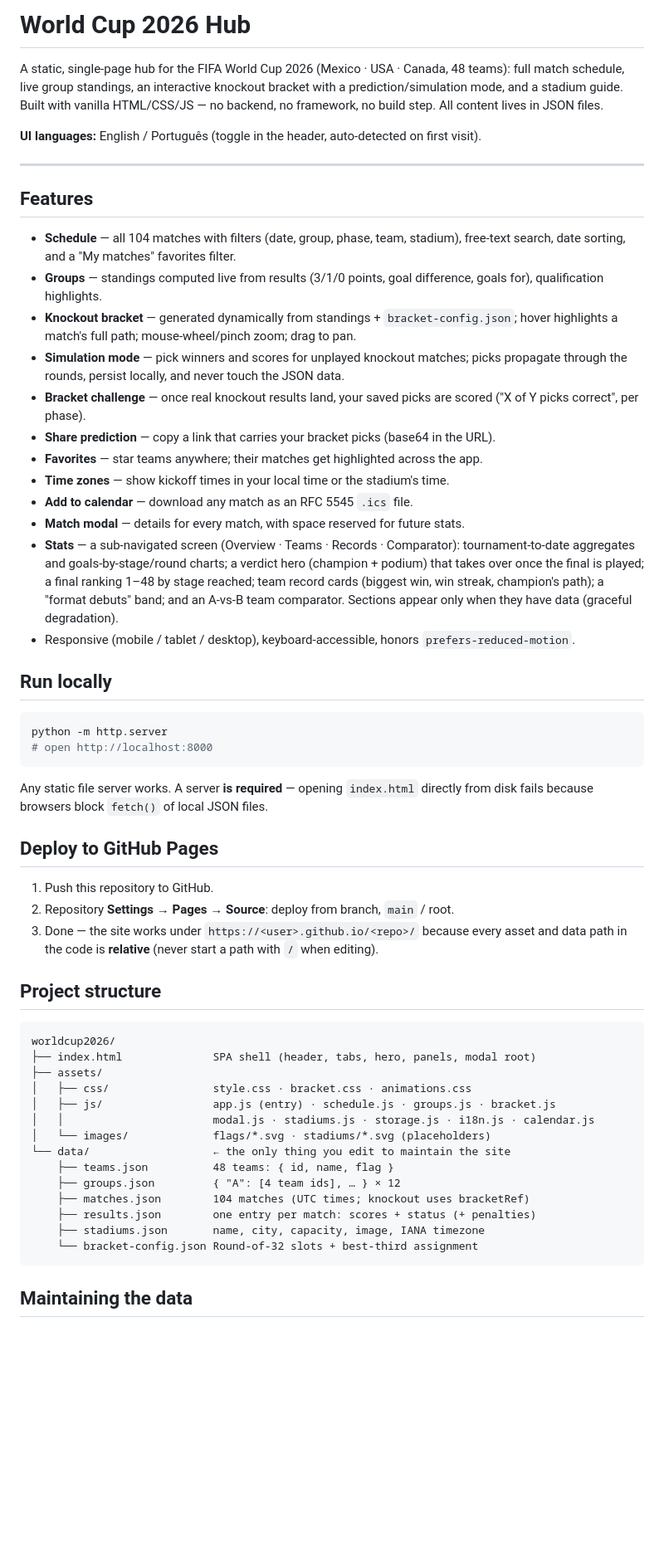
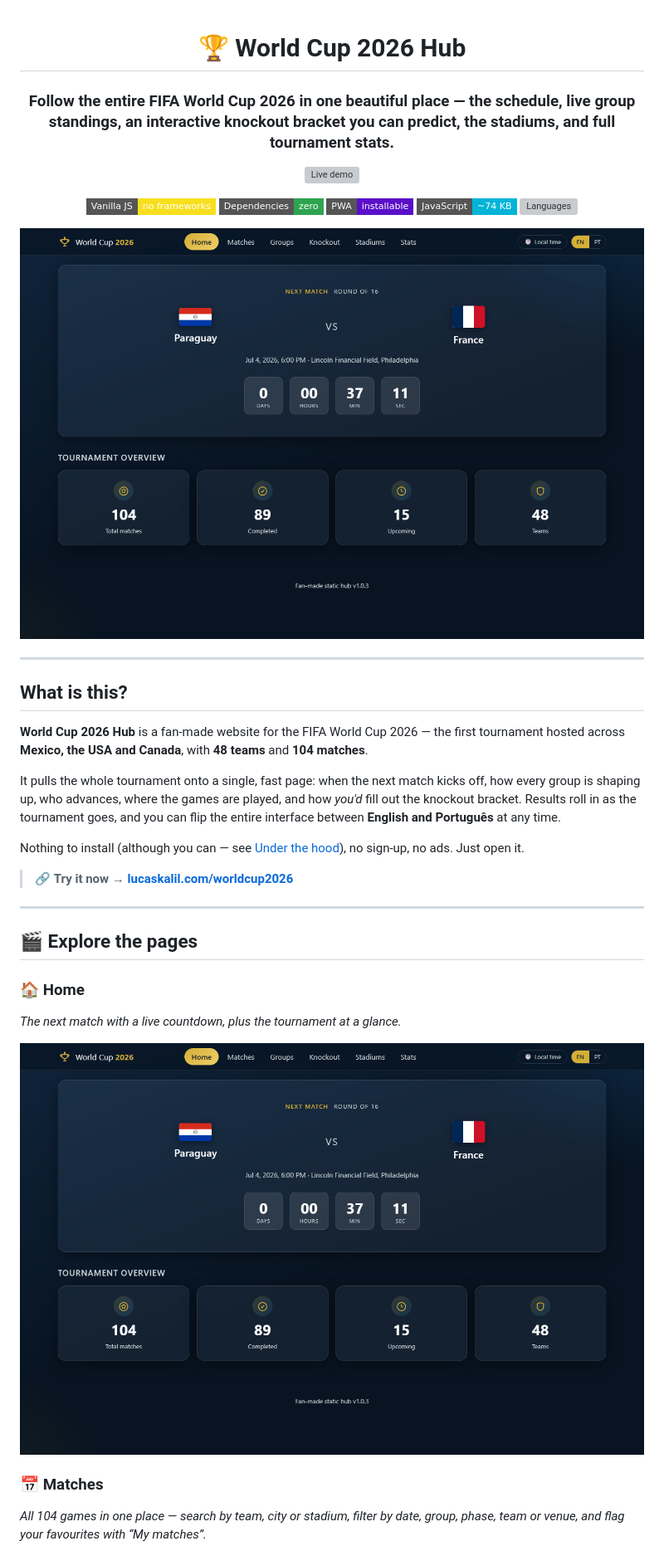
Before and after one commit to LucasKalil-Programador/world-2026-hub, a Markdown page: README.md, the part around one of its changes. Shown at 83% size. GitHub-like rendering; pictures changed too: docs/screenshots/home.png (added); badges without logos; blank space fills up the shorter version; grey boxes are pictures that could not be loaded.

Commit message:
docs: rewrite README as a showcase and add DEVELOPMENT.md

````diff
--- a/README.md
+++ b/README.md
@@ -1,76 +1,47 @@
-# World Cup 2026 Hub
+<div align="center">
 
-A static, single-page hub for the FIFA World Cup 2026 (Mexico · USA · Canada, 48 teams):
-full match schedule, live group standings, an interactive knockout bracket with a
-prediction/simulation mode, and a stadium guide. Built with vanilla HTML/CSS/JS —
-no backend, no framework, no build step. All content lives in JSON files.
+# 🏆 World Cup 2026 Hub
 
-**UI languages:** English / Português (toggle in the header, auto-detected on first visit).
+### Follow the entire FIFA World Cup 2026 in one beautiful place — the schedule, live group standings, an interactive knockout bracket you can predict, the stadiums, and full tournament stats.
+
+[![Live demo](https://img.shields.io/badge/Live_demo-lucaskalil.com%2Fworldcup2026-e6b800?style=for-the-badge)](https://lucaskalil.com/worldcup2026)
+
+![Vanilla JS](https://img.shields.io/badge/Vanilla_JS-no_frameworks-f7df1e?style=flat-square)
+![Zero dependencies](https://img.shields.io/badge/Dependencies-zero-2ea44f?style=flat-square)
+![PWA](https://img.shields.io/badge/PWA-installable-5a0fc8?style=flat-square)
+![JavaScript size](https://img.shields.io/badge/JavaScript-~74_KB-00b4d8?style=flat-square)
+![Languages](https://img.shields.io/badge/UI-EN_%2F_PT-lightgrey?style=flat-square)
+
+<img src="docs/screenshots/home.png" alt="World Cup 2026 Hub home screen — the next match with a live countdown and a tournament overview" width="100%">
+
+</div>
 
 ---
 
-## Features
+## What is this?
 
-- **Schedule** — all 104 matches with filters (date, group, phase, team, stadium),
-  free-text search, date sorting, and a "My matches" favorites filter.
-- **Groups** — standings computed live from results (3/1/0 points, goal difference,
-  goals for), qualification highlights.
-- **Knockout bracket** — generated dynamically from standings + `bracket-config.json`;
-  hover highlights a match's full path; mouse-wheel/pinch zoom; drag to pan.
-- **Simulation mode** — pick winners and scores for unplayed knockout matches; picks
-  propagate through the rounds, persist locally, and never touch the JSON data.
-- **Bracket challenge** — once real knockout results land, your saved picks are scored
-  ("X of Y picks correct", per phase).
-- **Share prediction** — copy a link that carries your bracket picks (base64 in the URL).
-- **Favorites** — star teams anywhere; their matches get highlighted across the app.
-- **Time zones** — show kickoff times in your local time or the stadium's time.
-- **Add to calendar** — download any match as an RFC 5545 `.ics` file.
-- **Match modal** — details for every match, with space reserved for future stats.
-- **Stats** — a sub-navigated screen (Overview · Teams · Records · Comparator):
-  tournament-to-date aggregates and goals-by-stage/round charts; a verdict hero
-  (champion + podium) that takes over once the final is played; a final ranking
-  1–48 by stage reached; team record cards (biggest win, win streak, champion's
-  path); a "format debuts" band; and an A-vs-B team comparator. Sections appear
-  only when they have data (graceful degradation).
-- Responsive (mobile / tablet / desktop), keyboard-accessible, honors
-  `prefers-reduced-motion`.
+**World Cup 2026 Hub** is a fan-made website for the FIFA World Cup 2026 — the first tournament
+hosted across **Mexico, the USA and Canada**, with **48 teams** and **104 matches**.
 
-## Run locally
+It pulls the whole tournament onto a single, fast page: when the next match kicks off, how every
+group is shaping up, who advances, where the games are played, and how *you'd* fill out the knockout
+bracket. Results roll in as the tournament goes, and you can flip the entire interface between
+**English and Português** at any time.
 
-```sh
-python -m http.server
-# open http://localhost:8000
-```
+Nothing to install (although you can — see [Under the hood](#-under-the-hood-for-the-curious)), no
+sign-up, no ads. Just open it.
 
-Any static file server works. A server **is required** — opening `index.html` directly
-from disk fails because browsers block `fetch()` of local JSON files.
+> 🔗 **Try it now → [lucaskalil.com/worldcup2026](https://lucaskalil.com/worldcup2026)**
 
-## Deploy to GitHub Pages
+---
 
-1. Push this repository to GitHub.
-2. Repository **Settings → Pages → Source**: deploy from branch, `main` / root.
-3. Done — the site works under `https://<user>.github.io/<repo>/` because every
-   asset and data path in the code is **relative** (never start a path with `/`
-   when editing).
+## 🎬 Explore the pages
 
-## Project structure
+### 🏠 Home
+*The next match with a live countdown, plus the tournament at a glance.*
 
-```
-worldcup2026/
-├── index.html              SPA shell (header, tabs, hero, panels, modal root)
-├── assets/
-│   ├── css/                style.css · bracket.css · animations.css
-│   ├── js/                 app.js (entry) · schedule.js · groups.js · bracket.js
-│   │                       modal.js · stadiums.js · storage.js · i18n.js · calendar.js
-│   └── images/             flags/*.svg · stadiums/*.svg (placeholders)
-└── data/                   ← the only thing you edit to maintain the site
-    ├── teams.json          48 teams: { id, name, flag }
-    ├── groups.json         { "A": [4 team ids], … } × 12
-    ├── matches.json        104 matches (UTC times; knockout uses bracketRef)
-    ├── results.json        one entry per match: scores + status (+ penalties)
-    ├── stadiums.json       name, city, capacity, image, IANA timezone
-    └── bracket-config.json Round-of-32 slots + best-third assignment
-```
+<img src="docs/screenshots/home.png" alt="Home — next match (Paraguay vs France, Round of 16) with a countdown and overview cards" width="100%">
 
-## Maintaining the data
+### 📅 Matches
+*All 104 games in one place — search by team, city or stadium, filter by date, group, phase, team or venue, and flag your favourites with “My matches”.*
 
````
Also changed, not shown: other parts of README.md (+33 -61 lines), .agents/project-map.md (+10 -1 lines), .agents/project-memory.md (+19 -4 lines), DEVELOPMENT.md (added, +164 -0 lines), docs/screenshots/bracket.png (added), docs/screenshots/groups.png (added), docs/screenshots/matches.png (added), docs/screenshots/stadiums.png (added), docs/screenshots/stats.png (added).
